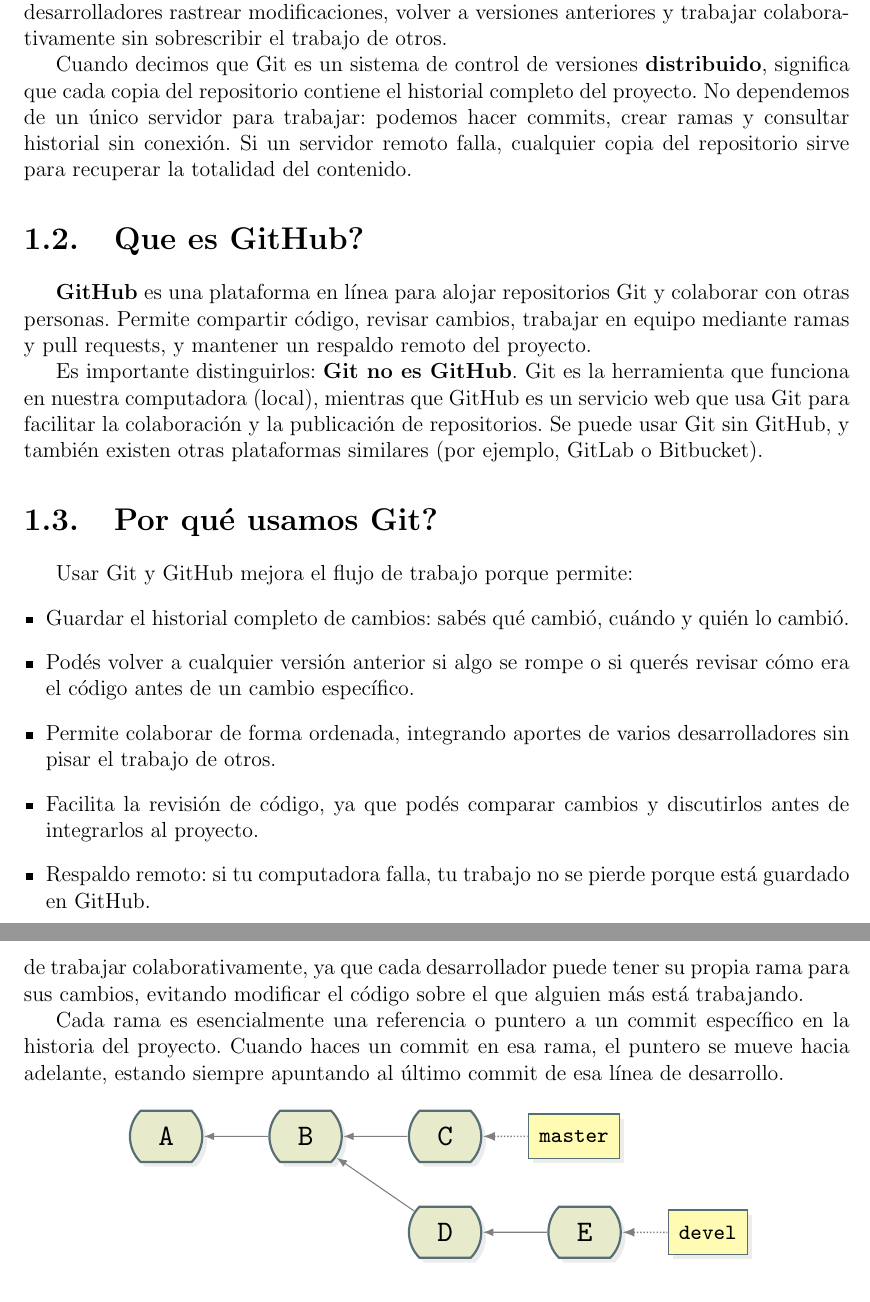
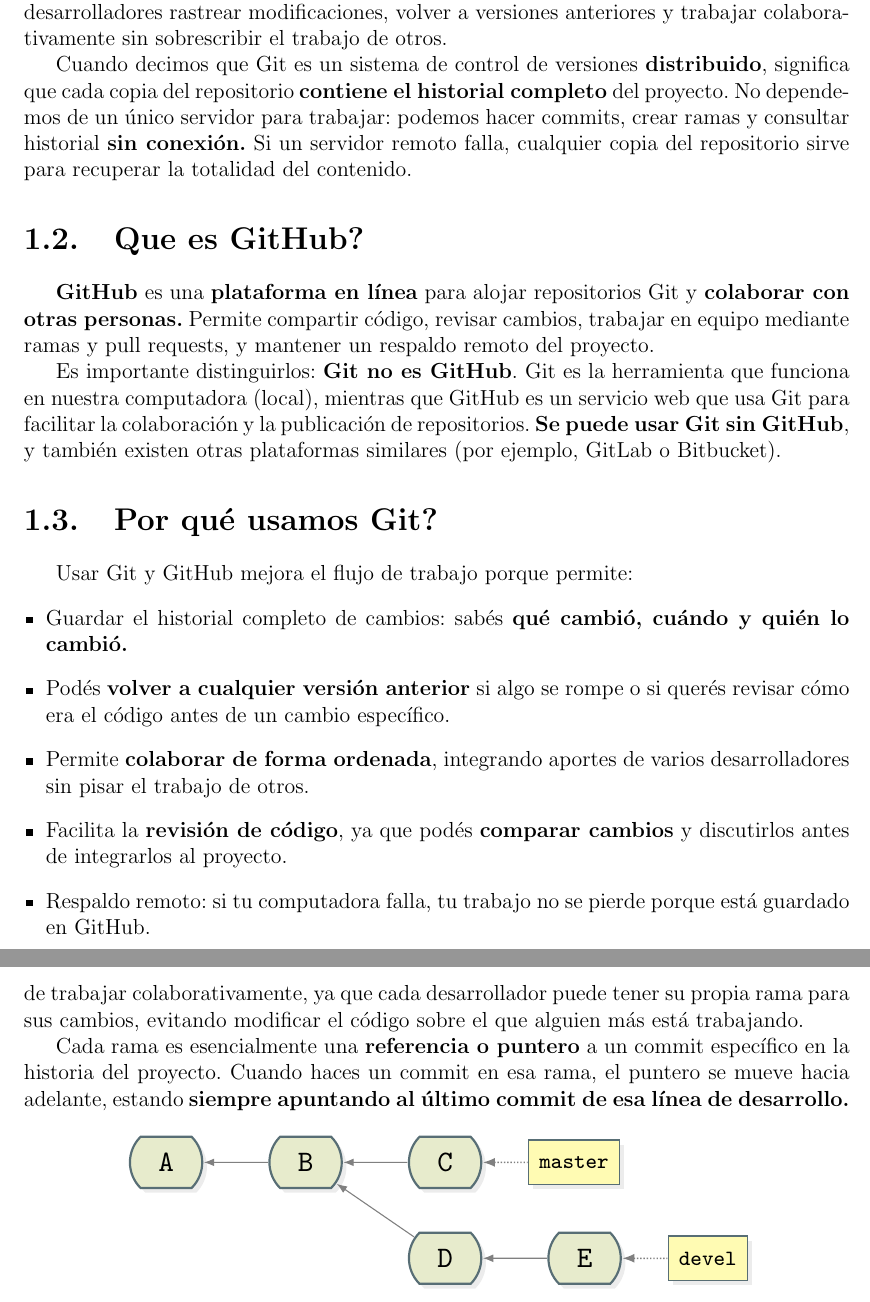
Before and after one commit to corte-itsv/apunte-git, a LaTeX document (apunte_git.tex): two parts of pages 3 and 6 of 13, joined at a grey line, cut so that both start at the same text. Compiled offline with pdfLaTeX.

Commit message:
fix: enhance Git and GitHub explanations for clarity and emphasis

```diff
--- a/apunte_git.tex
+++ b/apunte_git.tex
@@ -202,25 +202,27 @@
 colaborativamente sin sobrescribir el trabajo de otros.
 
 Cuando decimos que Git es un sistema de control de versiones \textbf{distribuido}, significa que
-cada copia del repositorio contiene el historial completo del proyecto.
-No dependemos de un único servidor para trabajar: podemos hacer commits, crear ramas y consultar historial sin conexión.
+cada copia del repositorio \textbf{contiene el historial completo} del proyecto.
+No dependemos de un único servidor para trabajar: podemos hacer commits, crear ramas y consultar historial \textbf{sin conexión.}
 Si un servidor remoto falla, cualquier copia del repositorio sirve para recuperar la totalidad del contenido.
 
 \section{Que es GitHub?}
-\textbf{GitHub} es una plataforma en línea para alojar repositorios Git y colaborar con otras personas.
+\textbf{GitHub} es una \textbf{plataforma en línea} para alojar repositorios Git y \textbf{colaborar con otras personas.}
 Permite compartir código, revisar cambios, trabajar en equipo mediante ramas y pull requests, y mantener un respaldo remoto del proyecto.
 
 Es importante distinguirlos: \textbf{Git no es GitHub}.
-Git es la herramienta que funciona en nuestra computadora (local), mientras que GitHub es un servicio web que usa Git para facilitar la colaboración y la publicación de repositorios.
-Se puede usar Git sin GitHub, y también existen otras plataformas similares (por ejemplo, GitLab o Bitbucket).
+Git es la herramienta que funciona en nuestra computadora (local), mientras que GitHub es un servicio web que usa Git para
+facilitar la colaboración y la publicación de repositorios.
+\textbf{Se puede usar Git sin GitHub}, y también existen otras plataformas similares (por ejemplo, GitLab o Bitbucket).
 
 \section{Por qué usamos Git?}
 Usar Git y GitHub mejora el flujo de trabajo porque permite:
 \begin{itemize}[leftmargin=*]
-  \item Guardar el historial completo de cambios: sabés qué cambió, cuándo y quién lo cambió.
-  \item Podés volver a cualquier versión anterior si algo se rompe o si querés revisar cómo era el código antes de un cambio específico.
-  \item Permite colaborar de forma ordenada, integrando aportes de varios desarrolladores sin pisar el trabajo de otros.
-  \item Facilita la revisión de código, ya que podés comparar cambios y discutirlos antes de integrarlos al proyecto.
+  \item Guardar el historial completo de cambios: sabés \textbf{qué cambió, cuándo y quién lo cambió.}
+  \item Podés \textbf{volver a cualquier versión anterior} si algo se rompe o si querés revisar cómo era
+     el código antes de un cambio específico.
+  \item Permite \textbf{colaborar de forma ordenada}, integrando aportes de varios desarrolladores sin pisar el trabajo de otros.
+  \item Facilita la \textbf{revisión de código}, ya que podés \textbf{comparar cambios} y discutirlos antes de integrarlos al proyecto.
   \item Respaldo remoto: si tu computadora falla, tu trabajo no se pierde porque está guardado en GitHub.
 \end{itemize}
 
@@ -318,9 +320,9 @@
 colaborativamente, ya que cada desarrollador puede tener su propia rama para sus cambios, evitando modificar
 el código sobre el que alguien más está trabajando.
 
-Cada rama es esencialmente una referencia o puntero a un commit específico en la historia del proyecto.
-Cuando haces un commit en esa rama, el puntero se mueve hacia adelante, estando siempre apuntando al
-último commit de esa línea de desarrollo.
+Cada rama es esencialmente una \textbf{referencia o puntero} a un commit específico en la historia del proyecto.
+Cuando haces un commit en esa rama, el puntero se mueve hacia adelante, estando \textbf{siempre apuntando al
+último commit de esa línea de desarrollo.}
 
 \begin{figure}[h]
   \centering
```
Also changed, not shown: apunte_git.tex (2 more changed lines).
